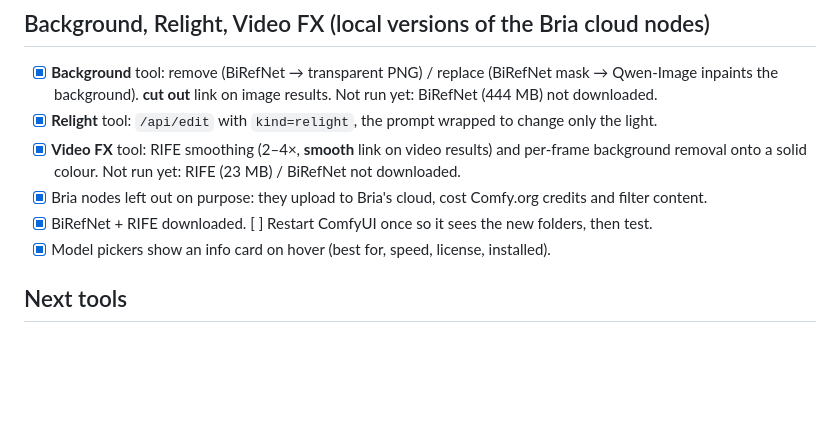
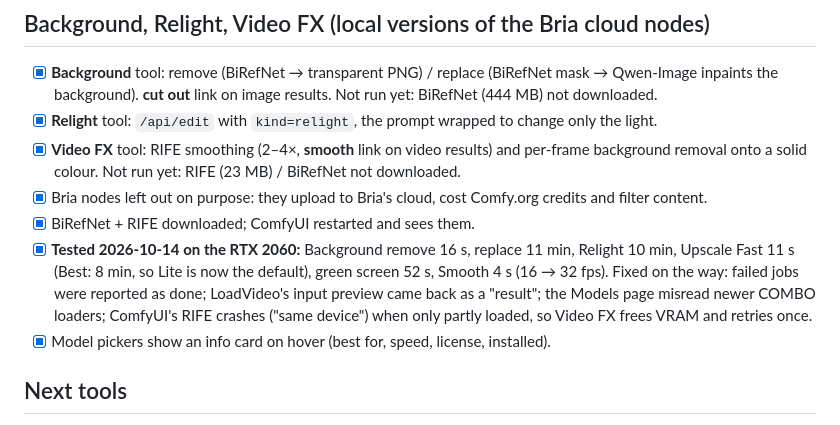
Before and after one commit to CursedPrograms/AI-Visual-Workshop, a Markdown page: TODO.md, the part around the change. Drawn GitHub-style; blank space fills up the shorter version.

```diff
--- a/TODO.md
+++ b/TODO.md
@@ -112,7 +112,12 @@ Krea 2 Turbo (12B DiT, June 2026) as an alternative text-to-image model, 8 steps
 - [x] **Video FX** tool: RIFE smoothing (2–4×, **smooth** link on video results) and per-frame
       background removal onto a solid colour. Not run yet: RIFE (23 MB) / BiRefNet not downloaded.
 - [x] Bria nodes left out on purpose: they upload to Bria's cloud, cost Comfy.org credits and filter content.
-- [x] BiRefNet + RIFE downloaded. [ ] Restart ComfyUI once so it sees the new folders, then test.
+- [x] BiRefNet + RIFE downloaded; ComfyUI restarted and sees them.
+- [x] **Tested 2026-10-14 on the RTX 2060:** Background remove 16 s, replace 11 min, Relight 10 min,
+      Upscale Fast 11 s (Best: 8 min, so Lite is now the default), green screen 52 s, Smooth 4 s
+      (16 → 32 fps). Fixed on the way: failed jobs were reported as done; LoadVideo's input preview
+      came back as a "result"; the Models page misread newer COMBO loaders; ComfyUI's RIFE crashes
+      ("same device") when only partly loaded, so Video FX frees VRAM and retries once.
 - [x] Model pickers show an info card on hover (best for, speed, license, installed).
 
 ## Next tools
```
Also changed, not shown: README.md (+8 -1 lines), docs/sample-background.jpg (added), docs/sample-relight.jpg (added), 7 other files.
